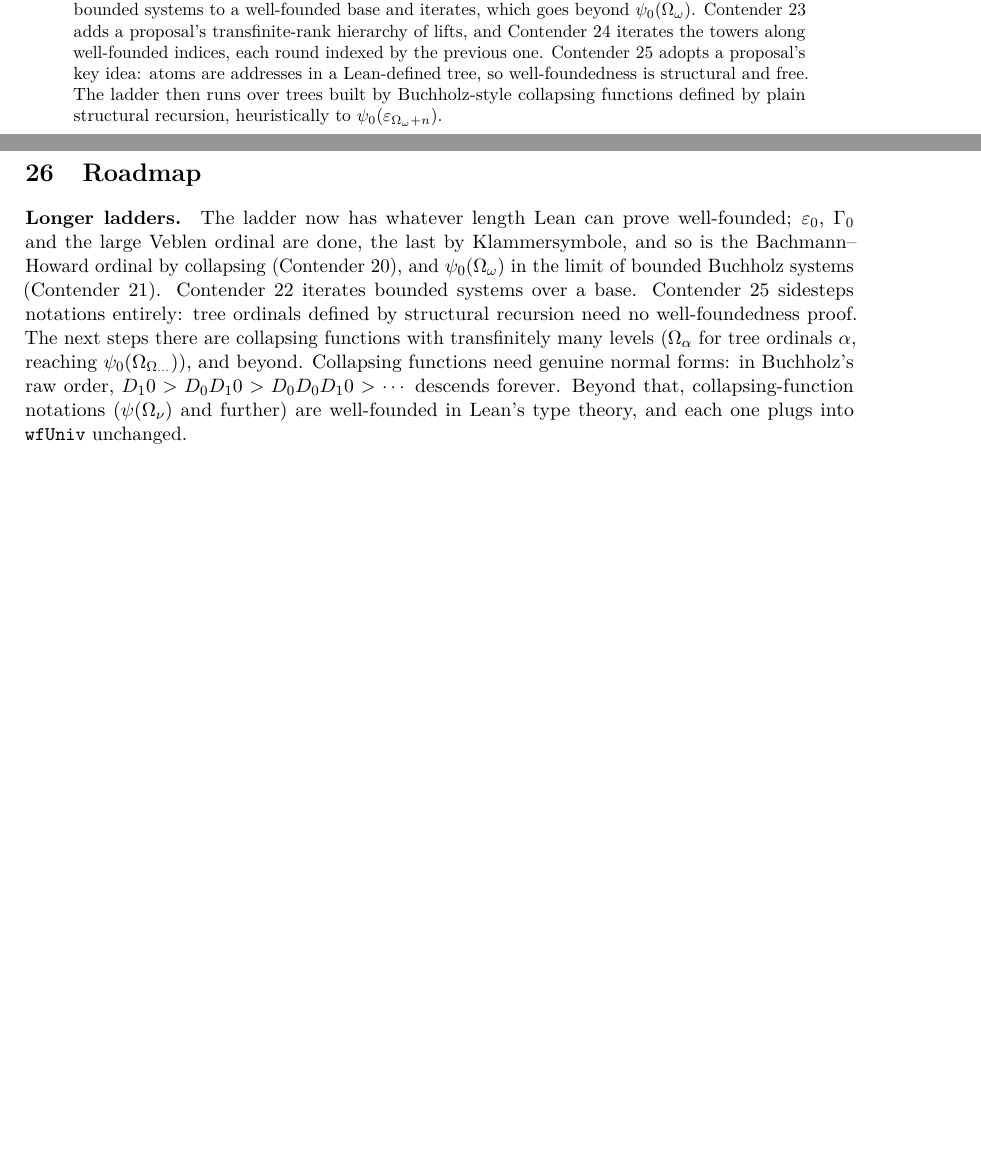
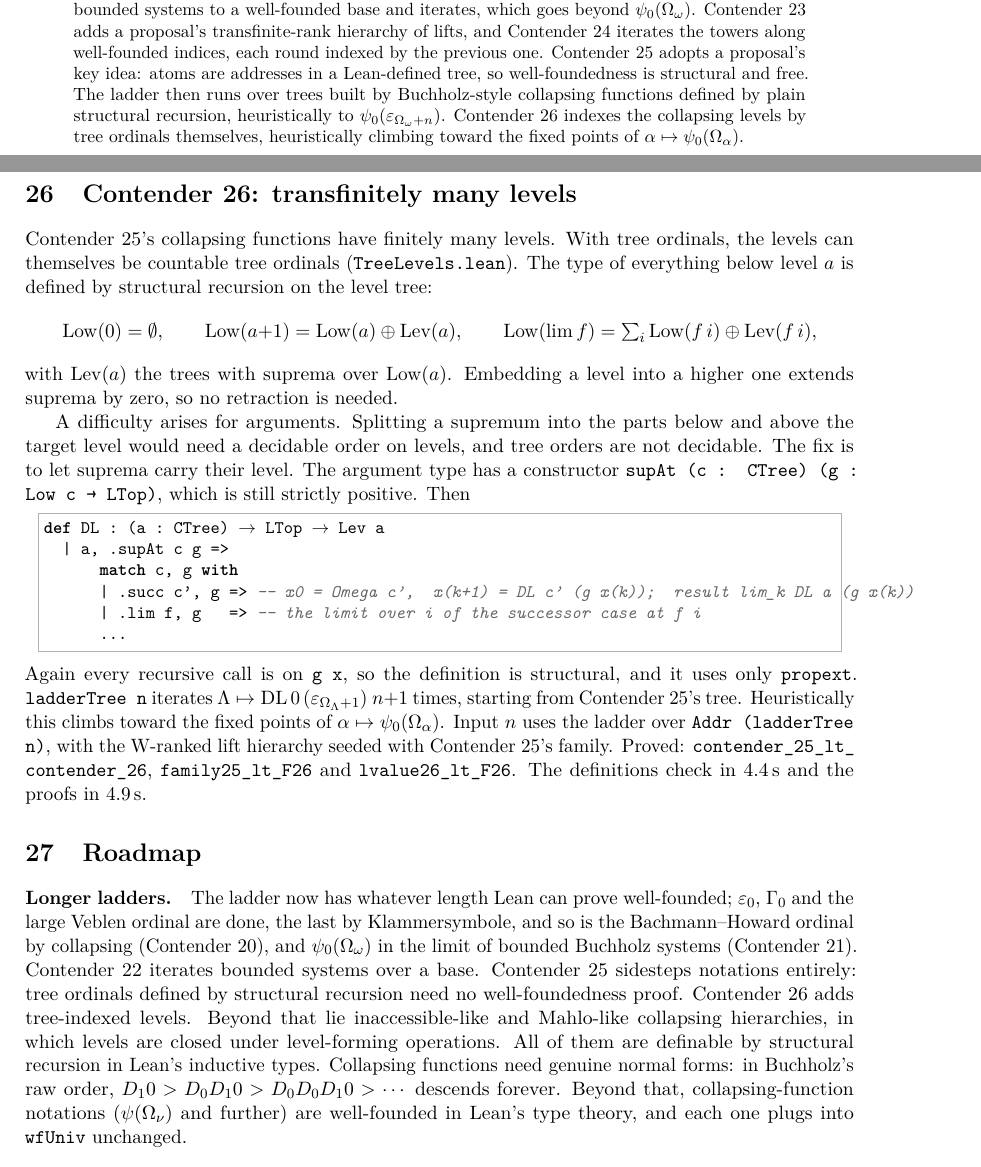
Before and after one commit to VladimirReshetnikov/BusyLean, a LaTeX paper (article/busylean.tex): two parts of pages 1 and 23 of 23 before the commit and two parts of pages 1 and 23 of 24 after it, joined at a grey line, cut so that both start at the same text, the shorter picture padded with empty space. Compiled offline with pdfLaTeX.

Commit message:
Docs: Contender 26, transfinitely many collapsing levels
README: Contender 26 is the current contender: tree-indexed levels
(Low/Lev by structural recursion on the level tree), suprema that carry
their level, DL, ladderTree, and a theorem table. Also updated:
timings, the layout and the history row.

Article (24 pages): new section "Contender 26: transfinitely many
levels". It covers the Low/Lev recursion, zero-extension embeddings,
why suprema carry their level (tree orders are undecidable), DL's
successor and limit cases, the iteration toward the fixed points of
alpha -> psi_0(Omega_alpha), and the theorems. The roadmap now points at
inaccessible- and Mahlo-like hierarchies, all definable by structural
recursion. Abstract and status table updated.

Co-Authored-By: Claude Opus 5.5 <noreply@anthropic.com>

```diff
--- a/article/busylean.tex
+++ b/article/busylean.tex
@@ -96,6 +96,8 @@ Contender~25 adopts a proposal's key idea: atoms are addresses in a Lean-defined
 tree, so well-foundedness is structural and free. The ladder then runs over
 trees built by Buchholz-style collapsing functions defined by plain structural
 recursion, heuristically to $\psi_0(\varepsilon_{\Omega_\omega+n})$.
+Contender~26 indexes the collapsing levels by tree ordinals themselves,
+heuristically climbing toward the fixed points of $\alpha\mapsto\psi_0(\Omega_\alpha)$.
 \end{abstract}
 
 \tableofcontents
@@ -1257,6 +1259,44 @@ address $(3,5)$ packs into the root's universe (value~12). The definitions check
 in 3.5\,s and the proofs in 2.2\,s.
 
 %======================================================================
+\section{Contender 26: transfinitely many levels}
+
+Contender~25's collapsing functions have finitely many levels. With tree
+ordinals, the levels can themselves be countable tree ordinals
+(\lean{TreeLevels.lean}). The type of everything below level $a$ is defined by
+structural recursion on the level tree:
+\[
+\mathrm{Low}(0)=\emptyset,\qquad
+\mathrm{Low}(a{+}1)=\mathrm{Low}(a)\oplus\mathrm{Lev}(a),\qquad
+\mathrm{Low}(\lim f)=\textstyle\sum_i \mathrm{Low}(f\,i)\oplus\mathrm{Lev}(f\,i),
+\]
+with $\mathrm{Lev}(a)$ the trees with suprema over $\mathrm{Low}(a)$. Embedding
+a level into a higher one extends suprema by zero, so no retraction is needed.
+
+A difficulty arises for arguments. Splitting a supremum into the parts below
+and above the target level would need a decidable order on levels, and tree
+orders are not decidable. The fix is to let suprema carry their level. The
+argument type has a constructor \lean{supAt (c : CTree) (g : Low c → LTop)},
+which is still strictly positive. Then
+\begin{lstlisting}
+def DL : (a : CTree) → LTop → Lev a
+  | a, .supAt c g =>
+      match c, g with
+      | .succ c', g => -- x0 = Omega c',  x(k+1) = DL c' (g x(k));  result lim_k DL a (g x(k))
+      | .lim f, g   => -- the limit over i of the successor case at f i
+      ...
+\end{lstlisting}
+Again every recursive call is on \lean{g x}, so the definition is structural,
+and it uses only \lean{propext}. \lean{ladderTree n} iterates
+$\Lambda\mapsto \mathrm{DL}\,0\,(\varepsilon_{\Omega_\Lambda+1})$ $n{+}1$ times,
+starting from Contender~25's tree. Heuristically this climbs toward the fixed
+points of $\alpha\mapsto\psi_0(\Omega_\alpha)$. Input $n$ uses the ladder over
+\lean{Addr (ladderTree n)}, with the W-ranked lift hierarchy seeded with
+Contender~25's family. Proved: \lean{contender\_25\_lt\_\allowbreak contender\_26},
+\lean{family25\_lt\_F26} and \lean{lvalue26\_lt\_F26}. The definitions check in
+4.4\,s and the proofs in 4.9\,s.
+
+%======================================================================
 \section{Roadmap}
 
 \paragraph{Longer ladders.} The ladder now has whatever length Lean can
@@ -1265,9 +1305,10 @@ done, the last by Klammersymbole, and so is the Bachmann--Howard ordinal by
 collapsing (Contender~20), and $\psi_0(\Omega_\omega)$ in the limit of bounded
 Buchholz systems (Contender~21). Contender~22 iterates bounded systems over a
 base. Contender~25 sidesteps notations entirely: tree ordinals defined by
-structural recursion need no well-foundedness proof. The next steps there are
-collapsing functions with transfinitely many levels ($\Omega_\alpha$ for tree
-ordinals $\alpha$, reaching $\psi_0(\Omega_{\Omega_{\cdots}})$), and beyond. Collapsing functions need genuine normal forms: in Buchholz's raw order,
+structural recursion need no well-foundedness proof. Contender~26 adds tree-indexed levels. Beyond that
+lie inaccessible-like and Mahlo-like collapsing hierarchies, in which levels are
+closed under level-forming operations. All of them are definable by structural
+recursion in Lean's inductive types. Collapsing functions need genuine normal forms: in Buchholz's raw order,
 $D_1 0 > D_0 D_1 0 > D_0 D_0 D_1 0 > \cdots$ descends forever. Beyond that, collapsing-function notations ($\psi(\Omega_\nu)$
 and further) are well-founded in Lean's type theory, and each one plugs into
 \lean{wfUniv} unchanged.
```
Also changed, not shown: README.md, article/busylean.pdf, article/busylean.tex (1 more changed lines).
